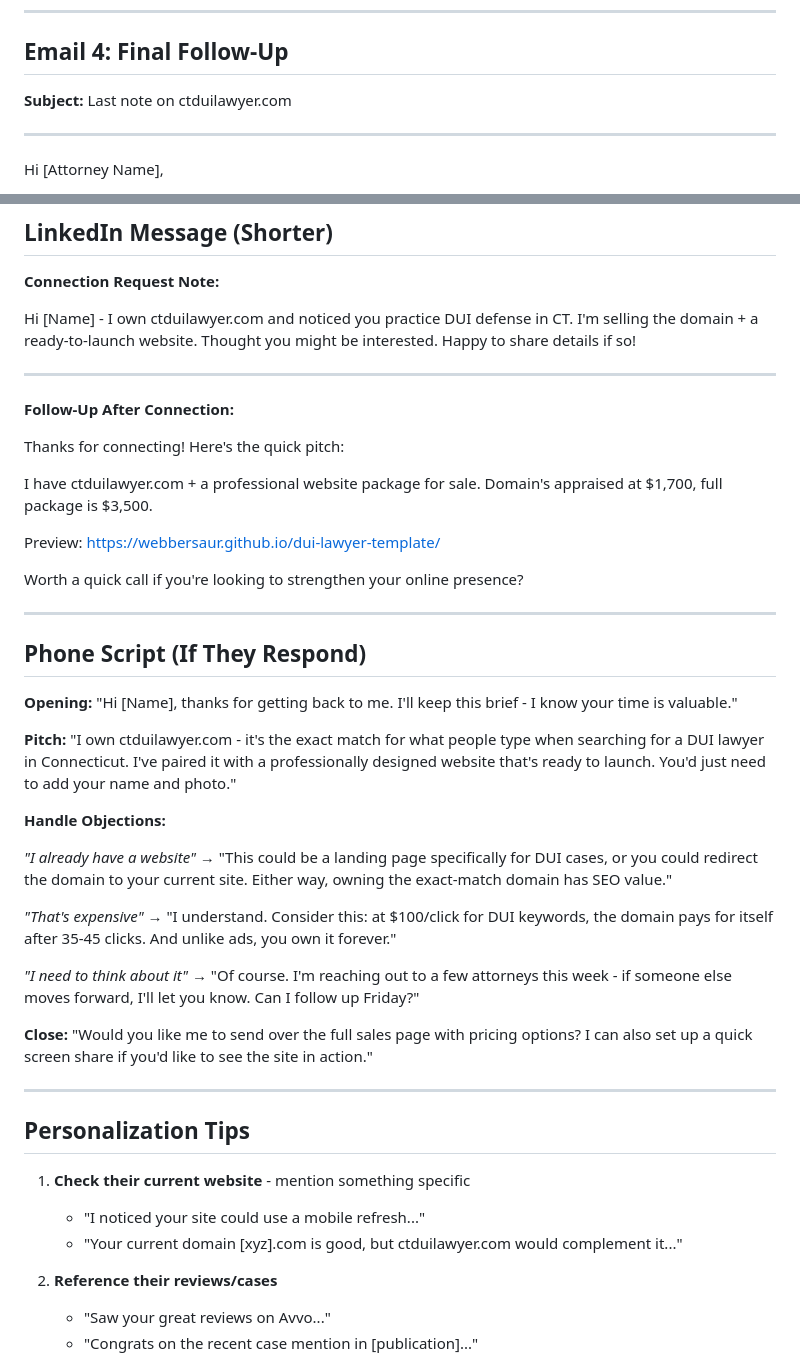
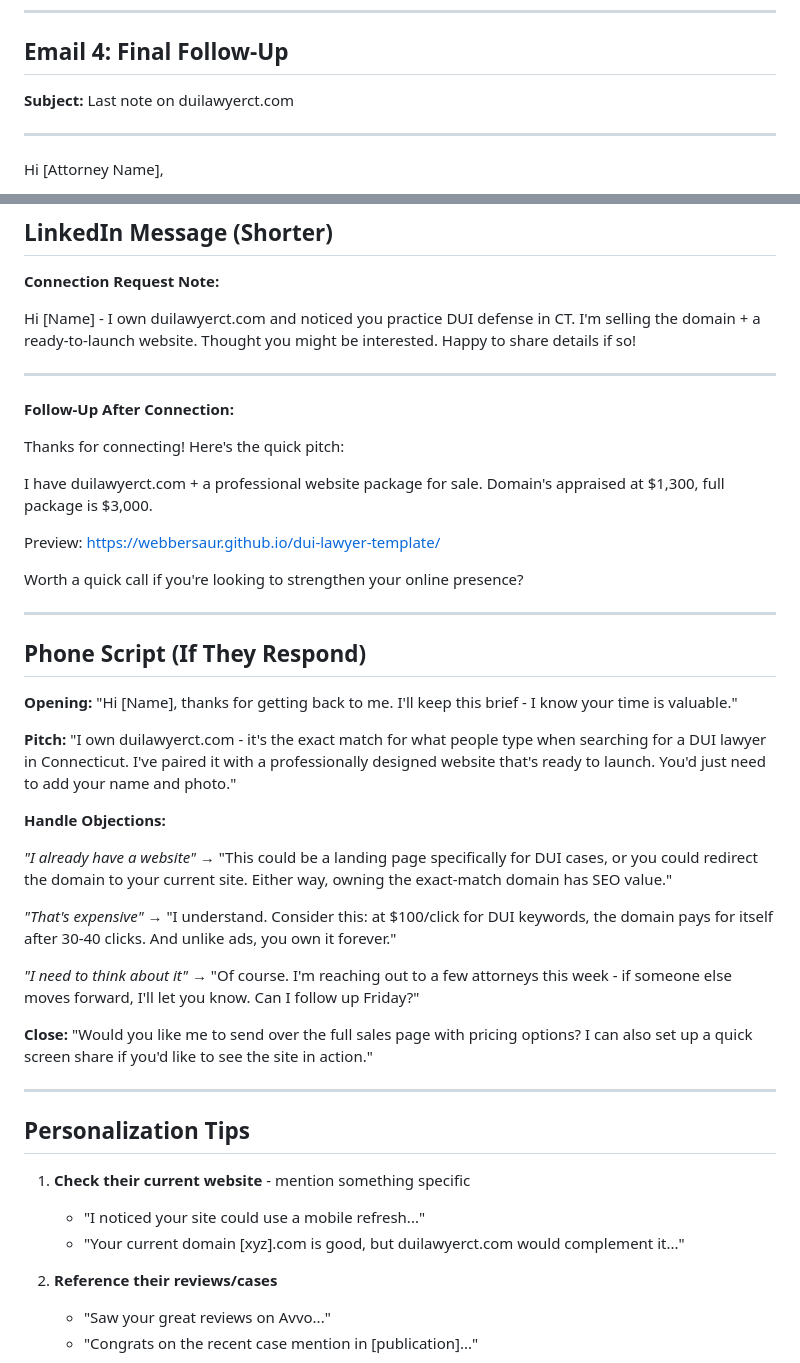
Before and after one commit to webbersaur/dui-lawyer-template, a Markdown page: outreach-emails.md, 2 parts joined by grey strips. Drawn GitHub-style.

```diff
--- a/outreach-emails.md
+++ b/outreach-emails.md
@@ -104,7 +104,7 @@ Webbersaurus
 
 ## Email 4: Final Follow-Up
 
-**Subject:** Last note on ctduilawyer.com
+**Subject:** Last note on duilawyerct.com
 
 ---
 
@@ -128,7 +128,7 @@ Webbersaurus
 
 **Connection Request Note:**
 
-Hi [Name] - I own ctduilawyer.com and noticed you practice DUI defense in CT. I'm selling the domain + a ready-to-launch website. Thought you might be interested. Happy to share details if so!
+Hi [Name] - I own duilawyerct.com and noticed you practice DUI defense in CT. I'm selling the domain + a ready-to-launch website. Thought you might be interested. Happy to share details if so!
 
 ---
 
@@ -136,7 +136,7 @@ Hi [Name] - I own ctduilawyer.com and noticed you practice DUI defense in CT. I'
 
 Thanks for connecting! Here's the quick pitch:
 
-I have ctduilawyer.com + a professional website package for sale. Domain's appraised at $1,700, full package is $3,500.
+I have duilawyerct.com + a professional website package for sale. Domain's appraised at $1,300, full package is $3,000.
 
 Preview: https://webbersaur.github.io/dui-lawyer-template/
 
@@ -150,7 +150,7 @@ Worth a quick call if you're looking to strengthen your online presence?
 "Hi [Name], thanks for getting back to me. I'll keep this brief - I know your time is valuable."
 
 **Pitch:**
-"I own ctduilawyer.com - it's the exact match for what people type when searching for a DUI lawyer in Connecticut. I've paired it with a professionally designed website that's ready to launch. You'd just need to add your name and photo."
+"I own duilawyerct.com - it's the exact match for what people type when searching for a DUI lawyer in Connecticut. I've paired it with a professionally designed website that's ready to launch. You'd just need to add your name and photo."
 
 **Handle Objections:**
 
@@ -158,7 +158,7 @@ Worth a quick call if you're looking to strengthen your online presence?
 → "This could be a landing page specifically for DUI cases, or you could redirect the domain to your current site. Either way, owning the exact-match domain has SEO value."
 
 *"That's expensive"*
-→ "I understand. Consider this: at $100/click for DUI keywords, the domain pays for itself after 35-45 clicks. And unlike ads, you own it forever."
+→ "I understand. Consider this: at $100/click for DUI keywords, the domain pays for itself after 30-40 clicks. And unlike ads, you own it forever."
 
 *"I need to think about it"*
 → "Of course. I'm reaching out to a few attorneys this week - if someone else moves forward, I'll let you know. Can I follow up Friday?"
@@ -172,7 +172,7 @@ Worth a quick call if you're looking to strengthen your online presence?
 
 1. **Check their current website** - mention something specific
    - "I noticed your site could use a mobile refresh..."
-   - "Your current domain [xyz].com is good, but ctduilawyer.com would complement it..."
+   - "Your current domain [xyz].com is good, but duilawyerct.com would complement it..."
 
 2. **Reference their reviews/cases**
    - "Saw your great reviews on Avvo..."
```
Also changed, not shown: other parts of outreach-emails.md (+12 -12 lines).
